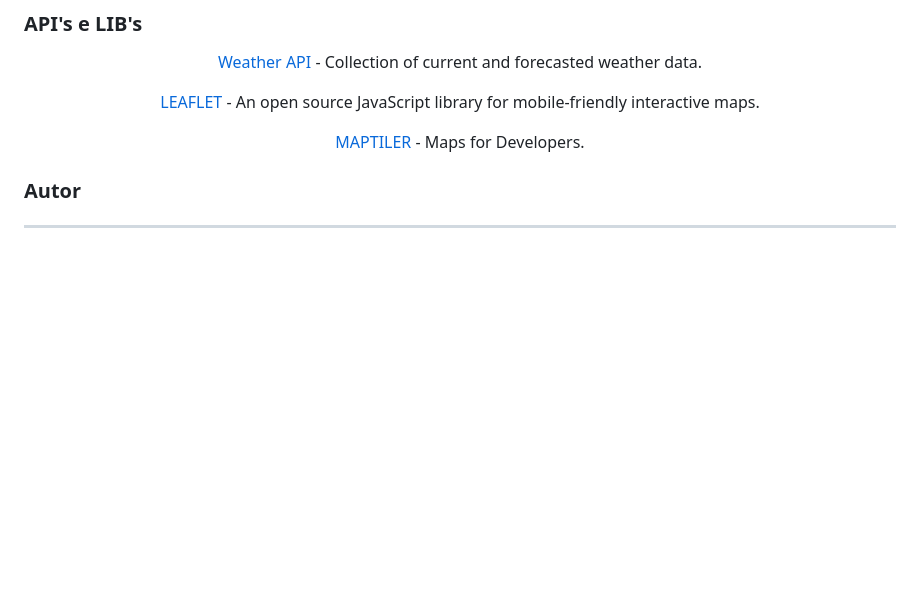
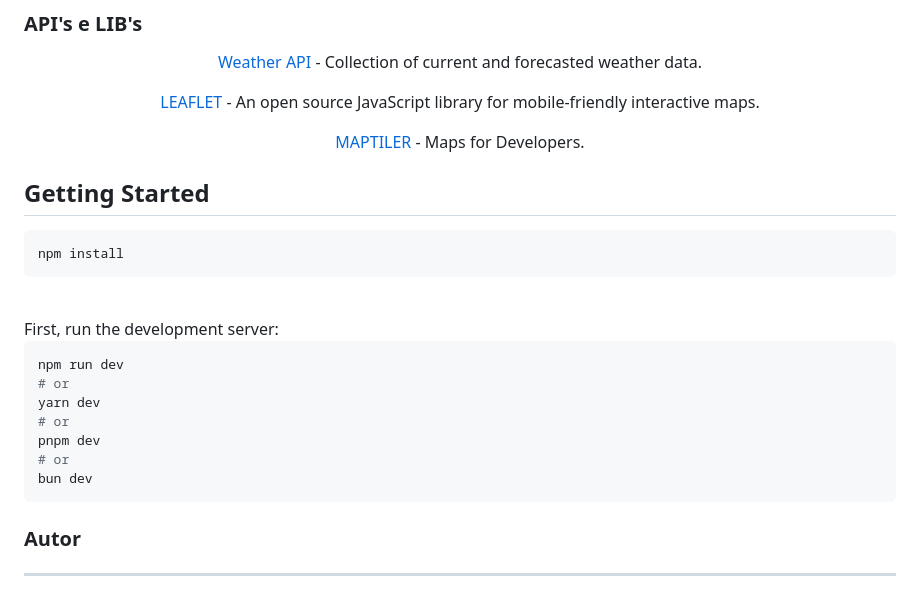
Before and after one commit to felipedamazio/climate-weather, a Markdown page: README.md, the part around the change. Rendered like a GitHub page; blank space fills up the shorter version.

````diff
--- a/README.md
+++ b/README.md
@@ -50,6 +50,22 @@ for mobile-friendly interactive maps.
 <p align="center"><a href="https://leafletjs.com/examples/quick-start/">MAPTILER</a> - Maps for Developers.
 </p>
 
+## Getting Started
+```bash
+npm install
+```
+<br>
+First, run the development server:
+
+```bash
+npm run dev
+# or
+yarn dev
+# or
+pnpm dev
+# or
+bun dev
+```
 
 ### Autor
 ---
````
